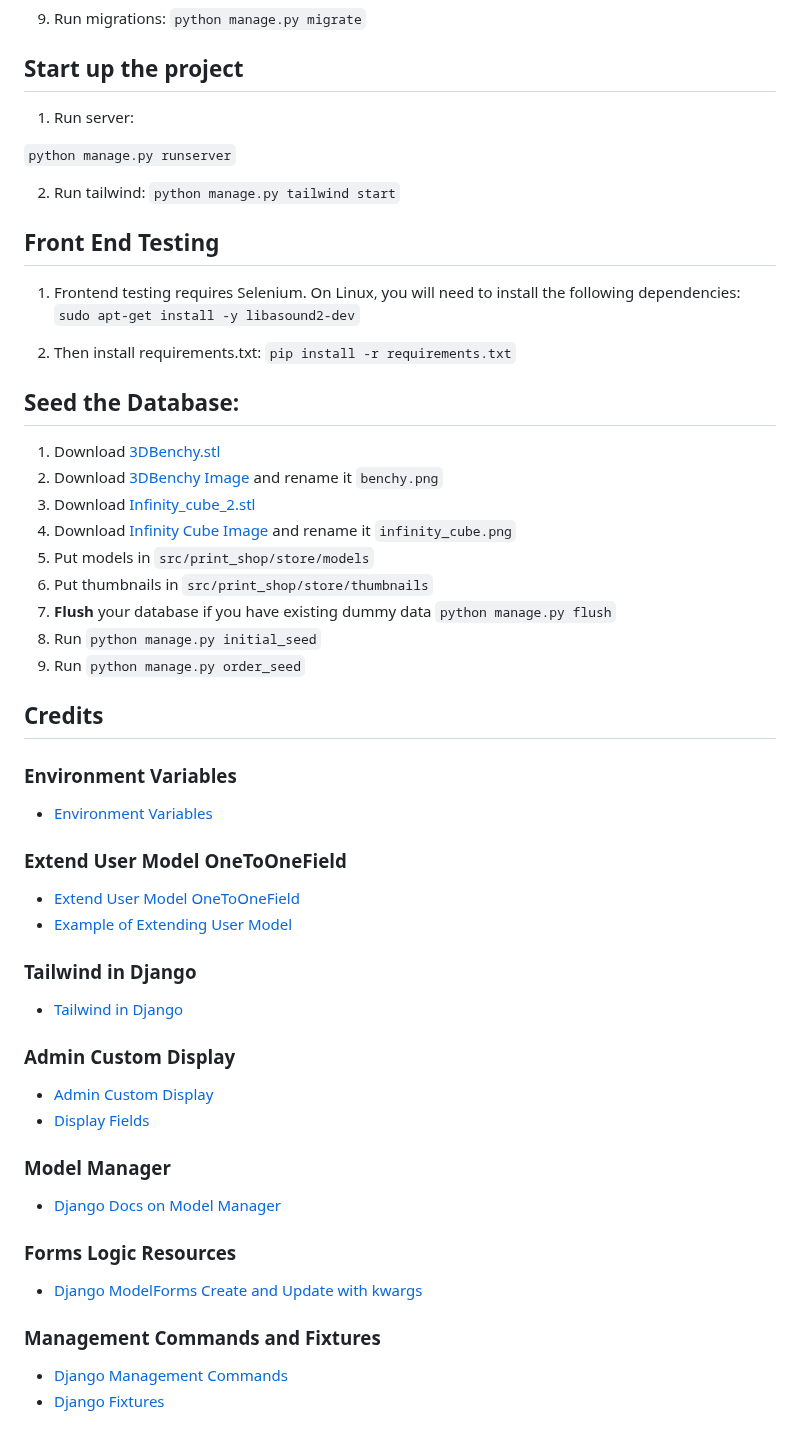
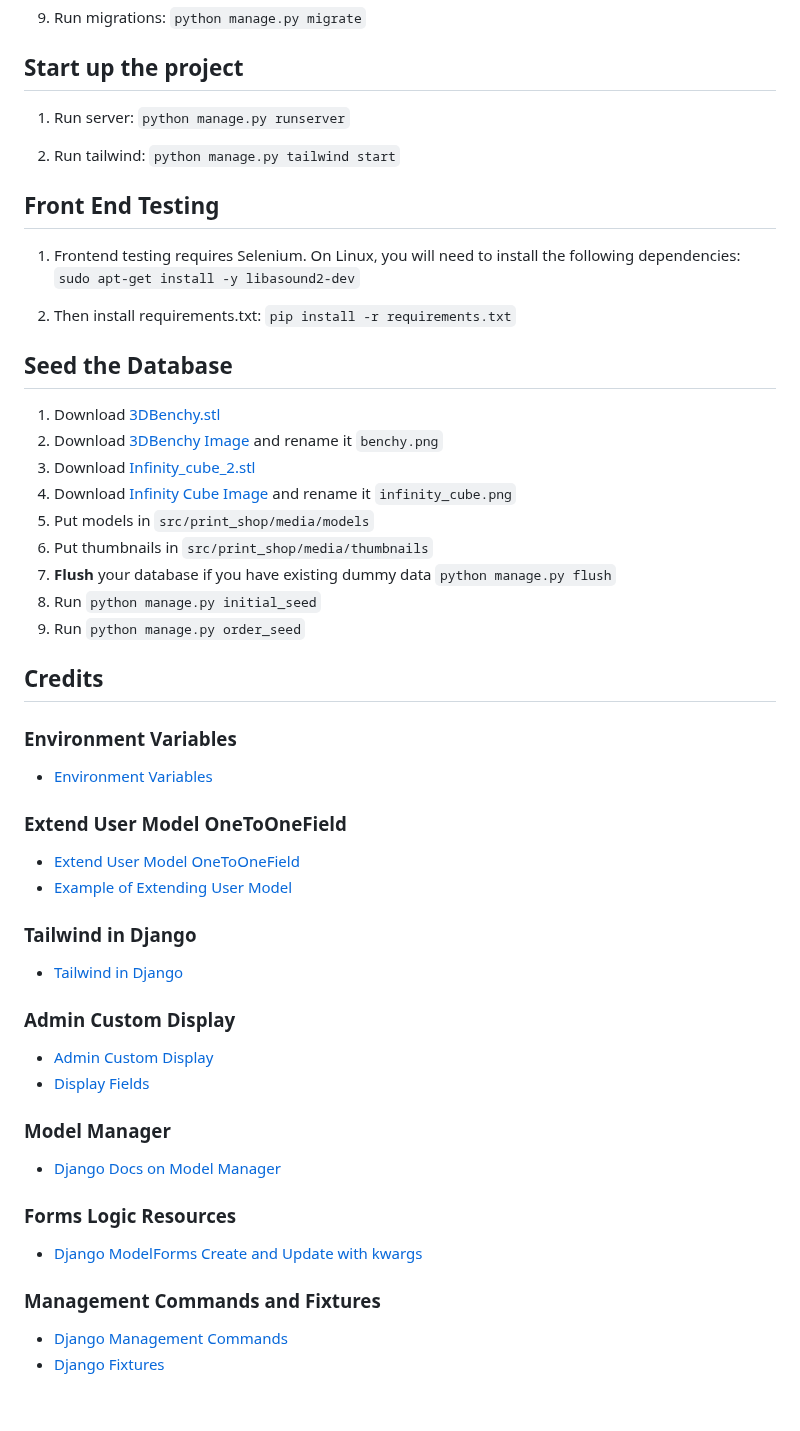
Before and after one commit to Web-Development-UAlberta/exsm-3951-exsm-3943-spring-2025-python-c-project-3d-print-python-project, a Markdown page: docs/README.md, the part around one of its changes. Drawn GitHub-style; blank space fills up the shorter version.

```diff
--- a/docs/README.md
+++ b/docs/README.md
@@ -29,28 +29,27 @@
 ## Start up the project
 
 1. Run server:
-
-`python manage.py runserver`
+   `python manage.py runserver`
 
 2. Run tailwind:
-`python manage.py tailwind start`
-
+   `python manage.py tailwind start`
 
 ## Front End Testing
 
 1. Frontend testing requires Selenium. On Linux, you will need to install the following dependencies:
-`sudo apt-get install -y libasound2-dev`
+   `sudo apt-get install -y libasound2-dev`
 
 2. Then install requirements.txt:
-`pip install -r requirements.txt`
+   `pip install -r requirements.txt`
 
-## Seed the Database:
+## Seed the Database
+
 1. Download [3DBenchy.stl](https://github.com/CreativeTools/3DBenchy)
 2. Download [3DBenchy Image](http://www.3dbenchy.com/wp-content/uploads/2018/01/3DBenchy-LowPoly-Wireframe-Dark-Side-view-3DBenchy.com_.png) and rename it `benchy.png`
 3. Download [Infinity_cube_2.stl](https://www.thingiverse.com/thing:6589139/files)
 4. Download [Infinity Cube Image](https://cdn.thingiverse.com/assets/0a/75/b0/f6/7c/large_display_1b212582-9c97-4080-9d24-5190f5188e01.png) and rename it `infinity_cube.png`
-5. Put models in `src/print_shop/store/models`
-6. Put thumbnails in `src/print_shop/store/thumbnails`
+5. Put models in `src/print_shop/media/models`
+6. Put thumbnails in `src/print_shop/media/thumbnails`
 7. **Flush** your database if you have existing dummy data `python manage.py flush`
 8. Run `python manage.py initial_seed`
 9. Run `python manage.py order_seed`
@@ -58,26 +57,33 @@
 ## Credits
 
 ### Environment Variables
+
 - [Environment Variables](https://alicecampkin.medium.com/how-to-set-up-environment-variables-in-django-f3c4db78c55f)
 
 ### Extend User Model OneToOneField
+
 - [Extend User Model OneToOneField](https://docs.djangoproject.com/en/5.2/topics/auth/customizing/#extending-the-existing-user-model)
 - [Example of Extending User Model](https://www.crunchydata.com/blog/extending-djangos-user-model-with-onetoonefield)
 
 ### Tailwind in Django
+
 - [Tailwind in Django](https://django-tailwind.readthedocs.io/en/latest/installation.html)
 
 ### Admin Custom Display
+
 - [Admin Custom Display](https://docs.djangoproject.com/en/5.2/ref/contrib/admin/#customizing-the-admin-interface)
 - [Display Fields](https://www.w3schools.com/django/django_admin_set_list_display.php)
 
 ### Model Manager
+
 - [Django Docs on Model Manager](https://docs.djangoproject.com/en/5.2/topics/db/managers/)
 
 ### Forms Logic Resources
+
 - [Django ModelForms Create and Update with kwargs](https://stackoverflow.com/questions/21119494/django-modelforms-init-kwargs-create-and-update)
 
 ### Management Commands and Fixtures
+
 - [Django Management Commands](https://docs.djangoproject.com/en/5.2/howto/custom-management-commands/)
 - [Django Fixtures](https://docs.djangoproject.com/en/5.2/topics/db/fixtures/#fixtures-explanation)
 
```
Also changed, not shown: other parts of docs/README.md (+6 -0 lines).
